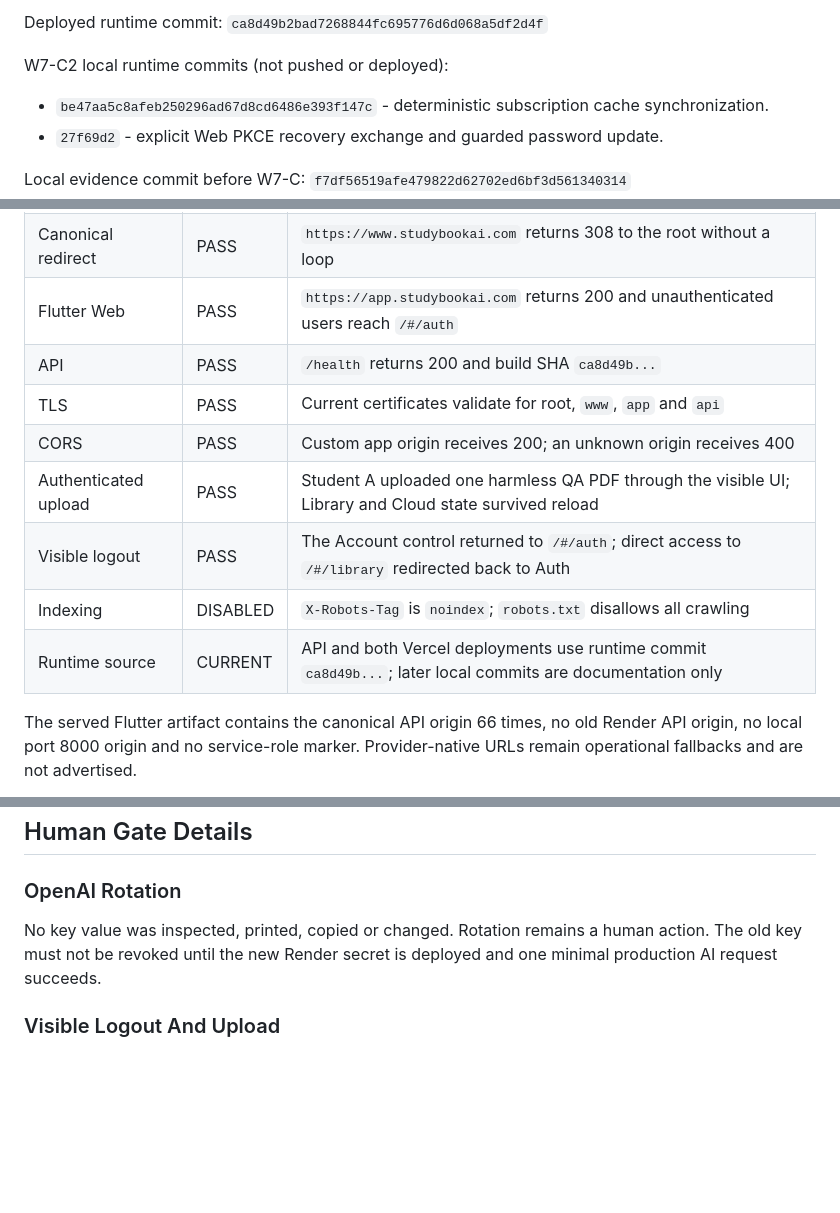
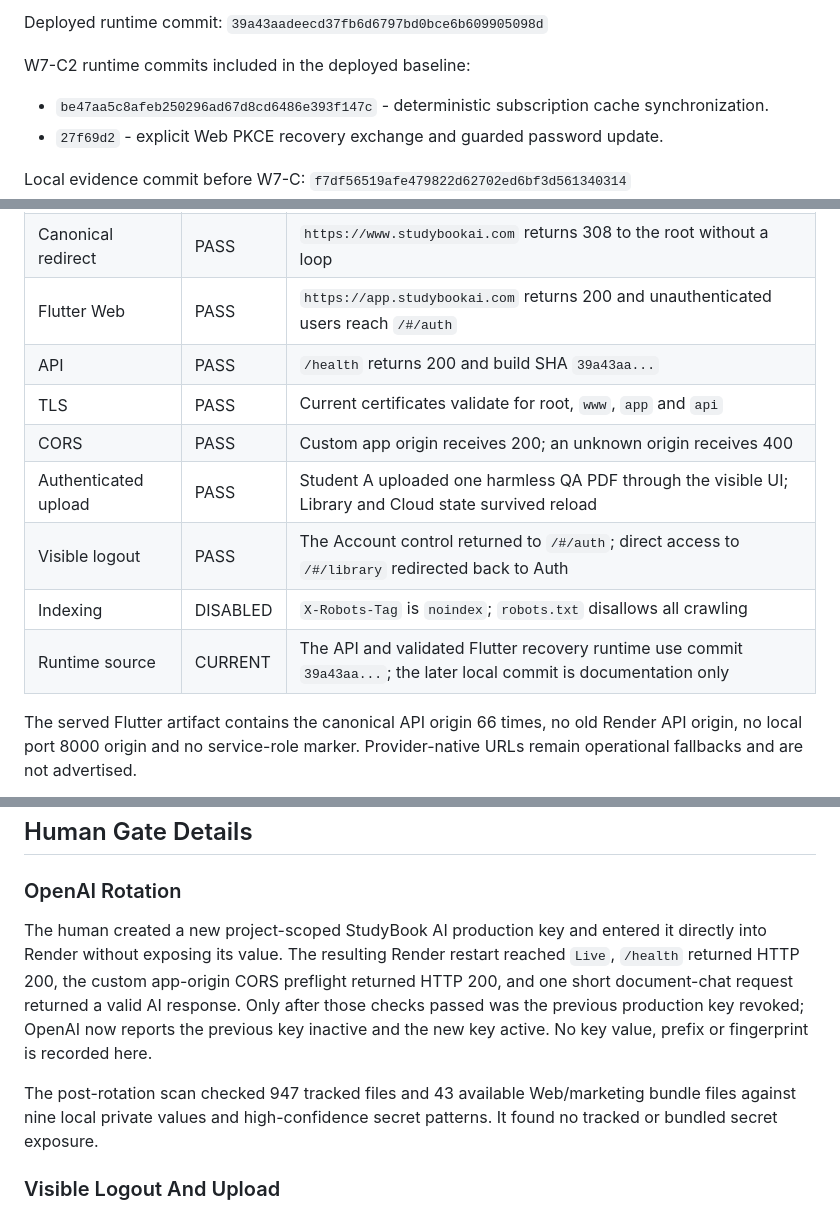
Before and after one commit to welintonrafael01-design/campusai-audio, a Markdown page: docs/release/STUDYBOOK_W7_C_LAUNCH_READINESS.md, 3 parts joined by grey strips. Rendered like a GitHub page; blank space fills up the shorter version.

Commit message:
docs: record OpenAI production key rotation

```diff
--- a/docs/release/STUDYBOOK_W7_C_LAUNCH_READINESS.md
+++ b/docs/release/STUDYBOOK_W7_C_LAUNCH_READINESS.md
@@ -6,7 +6,7 @@ Date: `2026-09-15`
 
-Deployed runtime commit: `ca8d49b2bad7268844fc695776d6d068a5df2d4f`
+Deployed runtime commit: `39a43aadeecd37fb6d6797bd0bce6b609905098d`
 
-W7-C2 local runtime commits (not pushed or deployed):
+W7-C2 runtime commits included in the deployed baseline:
 
 - `be47aa5c8afeb250296ad67d8cd6486e393f147c` - deterministic subscription cache synchronization.
 - `27f69d2` - explicit Web PKCE recovery exchange and guarded password update.
@@ -25,13 +25,13 @@ technical baseline is healthy, but the strict public-launch gate remains
 | Marketing | PASS | `https://studybookai.com` and all 11 required public routes return HTTP 200 |
 | Canonical redirect | PASS | `https://www.studybookai.com` returns 308 to the root without a loop |
 | Flutter Web | PASS | `https://app.studybookai.com` returns 200 and unauthenticated users reach `/#/auth` |
-| API | PASS | `/health` returns 200 and build SHA `ca8d49b...` |
+| API | PASS | `/health` returns 200 and build SHA `39a43aa...` |
 | TLS | PASS | Current certificates validate for root, `www`, `app` and `api` |
 | CORS | PASS | Custom app origin receives 200; an unknown origin receives 400 |
 | Authenticated upload | PASS | Student A uploaded one harmless QA PDF through the visible UI; Library and Cloud state survived reload |
 | Visible logout | PASS | The Account control returned to `/#/auth`; direct access to `/#/library` redirected back to Auth |
 | Indexing | DISABLED | `X-Robots-Tag` is `noindex`; `robots.txt` disallows all crawling |
-| Runtime source | CURRENT | API and both Vercel deployments use runtime commit `ca8d49b...`; later local commits are documentation only |
+| Runtime source | CURRENT | The API and validated Flutter recovery runtime use commit `39a43aa...`; the later local commit is documentation only |
 
 The served Flutter artifact contains the canonical API origin 66 times, no old
 Render API origin, no local port 8000 origin and no service-role marker.
@@ -110,9 +110,17 @@ review on the custom domains.
 
 ### OpenAI Rotation
 
-No key value was inspected, printed, copied or changed. Rotation remains a
-human action. The old key must not be revoked until the new Render secret is
-deployed and one minimal production AI request succeeds.
+The human created a new project-scoped StudyBook AI production key and entered
+it directly into Render without exposing its value. The resulting Render
+restart reached `Live`, `/health` returned HTTP 200, the custom app-origin CORS
+preflight returned HTTP 200, and one short document-chat request returned a
+valid AI response. Only after those checks passed was the previous production
+key revoked; OpenAI now reports the previous key inactive and the new key
+active. No key value, prefix or fingerprint is recorded here.
+
+The post-rotation scan checked 947 tracked files and 43 available Web/marketing
+bundle files against nine local private values and high-confidence secret
+patterns. It found no tracked or bundled secret exposure.
 
 ### Visible Logout And Upload
 
```
Also changed, not shown: other parts of docs/release/STUDYBOOK_W7_C_LAUNCH_READINESS.md (+3 -3 lines).
